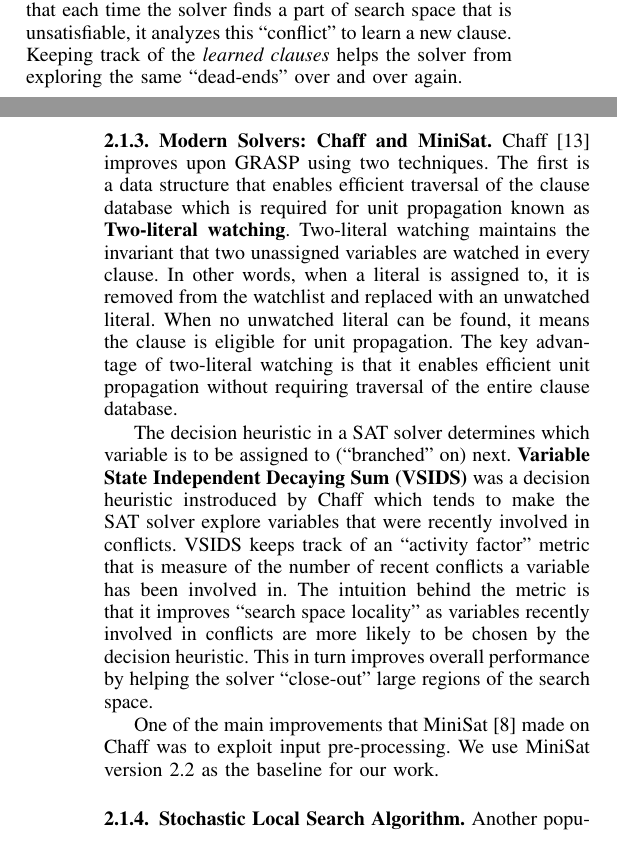
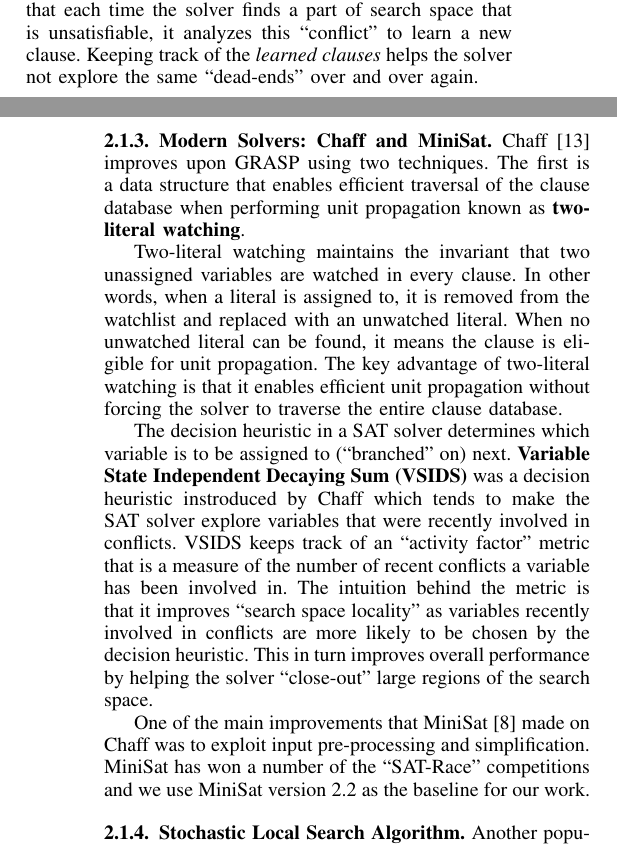
Before and after one commit to pramod/mpisat, a LaTeX paper (report/prelim/report.tex): two parts of the columns of pages 1 and 2 of 6, joined at a grey line, cut so that both start at the same text. Compiled offline with pdfLaTeX.

Commit message:
More minor textual changes.

```diff
--- a/report/prelim/report.tex
+++ b/report/prelim/report.tex
@@ -121,34 +121,36 @@ Conflict-driven clause learning (CDCL) was first proposed by the
 GRASP~\cite{GRASP} solver. The key idea behind CDCL is that each time the
 solver finds a part of search space that is unsatisfiable, it analyzes this
 ``conflict'' to learn a new clause. Keeping track of the \emph{learned clauses}
-helps the solver from exploring the same ``dead-ends'' over and over again.
+helps the solver not explore the same ``dead-ends'' over and over again.
 
 \subsubsection{Modern Solvers: Chaff and MiniSat}
 Chaff~\cite{CHAFF} improves upon GRASP using two techniques.  The first is a
-data structure that enables efficient traversal of the clause database which is
-required for unit propagation known as \textbf{Two-literal watching}.
+data structure that enables efficient traversal of the clause database when
+performing unit propagation known as \textbf{two-literal watching}.
+
 Two-literal watching maintains the invariant that two unassigned variables are
 watched in every clause. In other words, when a literal is assigned to, it is
 removed from the watchlist and replaced with an unwatched literal. When no
 unwatched literal can be found, it means the clause is eligible for unit
 propagation. The key advantage of two-literal watching is that it enables
-efficient unit propagation without requiring traversal of the entire clause
-database.
+efficient unit propagation without forcing the solver to traverse the entire
+clause database.
 
 The decision heuristic in a SAT solver determines which variable is to be
 assigned to (``branched'' on) next.  \textbf{Variable State Independent
 Decaying Sum (VSIDS)} was a decision heuristic instroduced by Chaff which tends
 to make the SAT solver explore variables that were recently involved in
-conflicts. VSIDS keeps track of an ``activity factor'' metric that is measure
+conflicts. VSIDS keeps track of an ``activity factor'' metric that is a measure
 of the number of recent conflicts a variable has been involved in.  The
 intuition behind the metric is that it improves ``search space locality'' as
 variables recently involved in conflicts are more likely to be chosen by the
 decision heuristic.  This in turn improves overall performance by helping the
 solver ``close-out'' large regions of the search space.
 
-One of the main improvements that MiniSat~\cite{MiniSat} made on Chaff was
-to exploit input pre-processing. We use MiniSat version 2.2 as the
-baseline for our work.
+One of the main improvements that MiniSat~\cite{MiniSat} made on Chaff was to
+exploit input pre-processing and simplification. MiniSat has won a number of
+the ``SAT-Race'' competitions and we use MiniSat version 2.2 as the baseline
+for our work.
 
 \subsubsection{Stochastic Local Search Algorithm}
 Another popular approach is to apply local search in the space of possible
```
Also changed, not shown: report/prelim/report.bib (+3 -3 lines).
